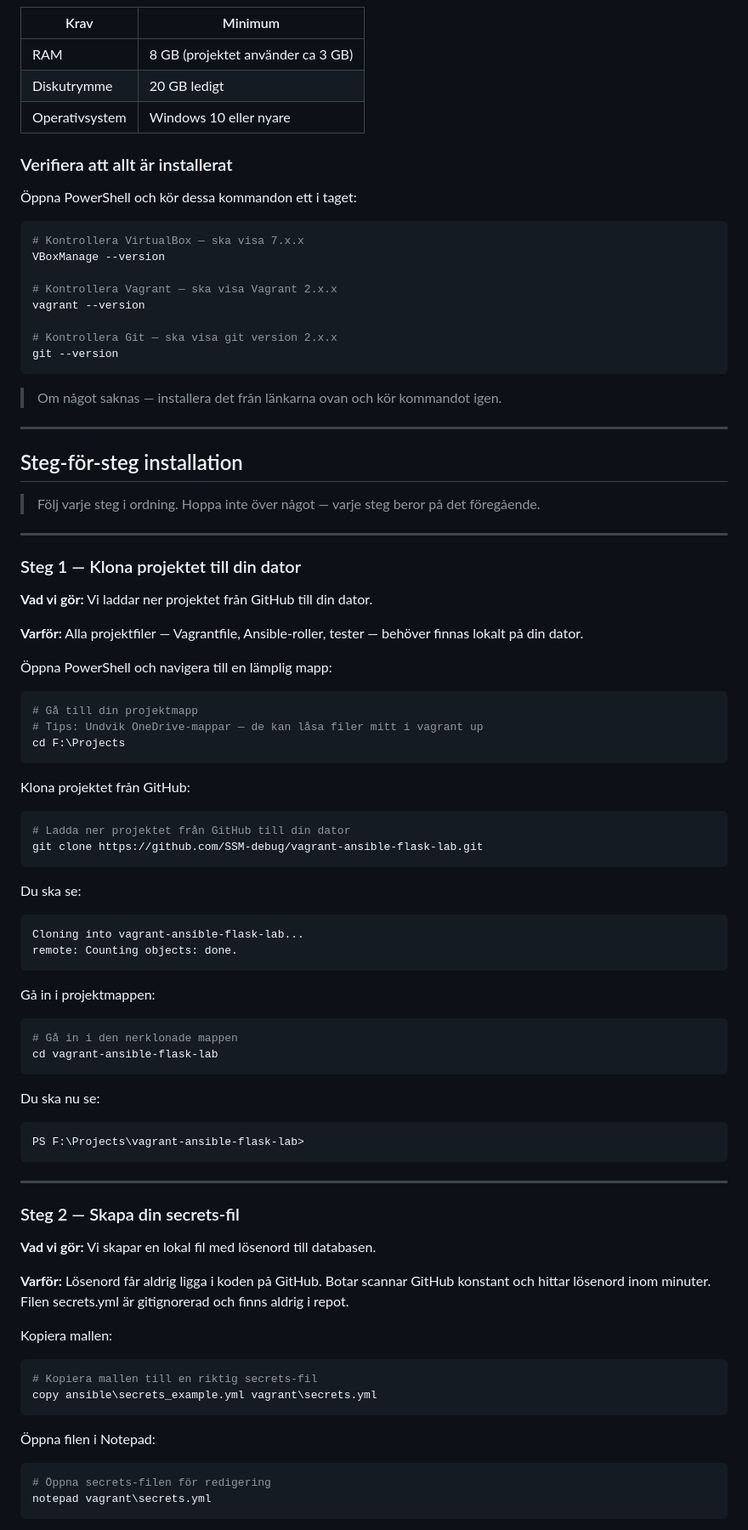
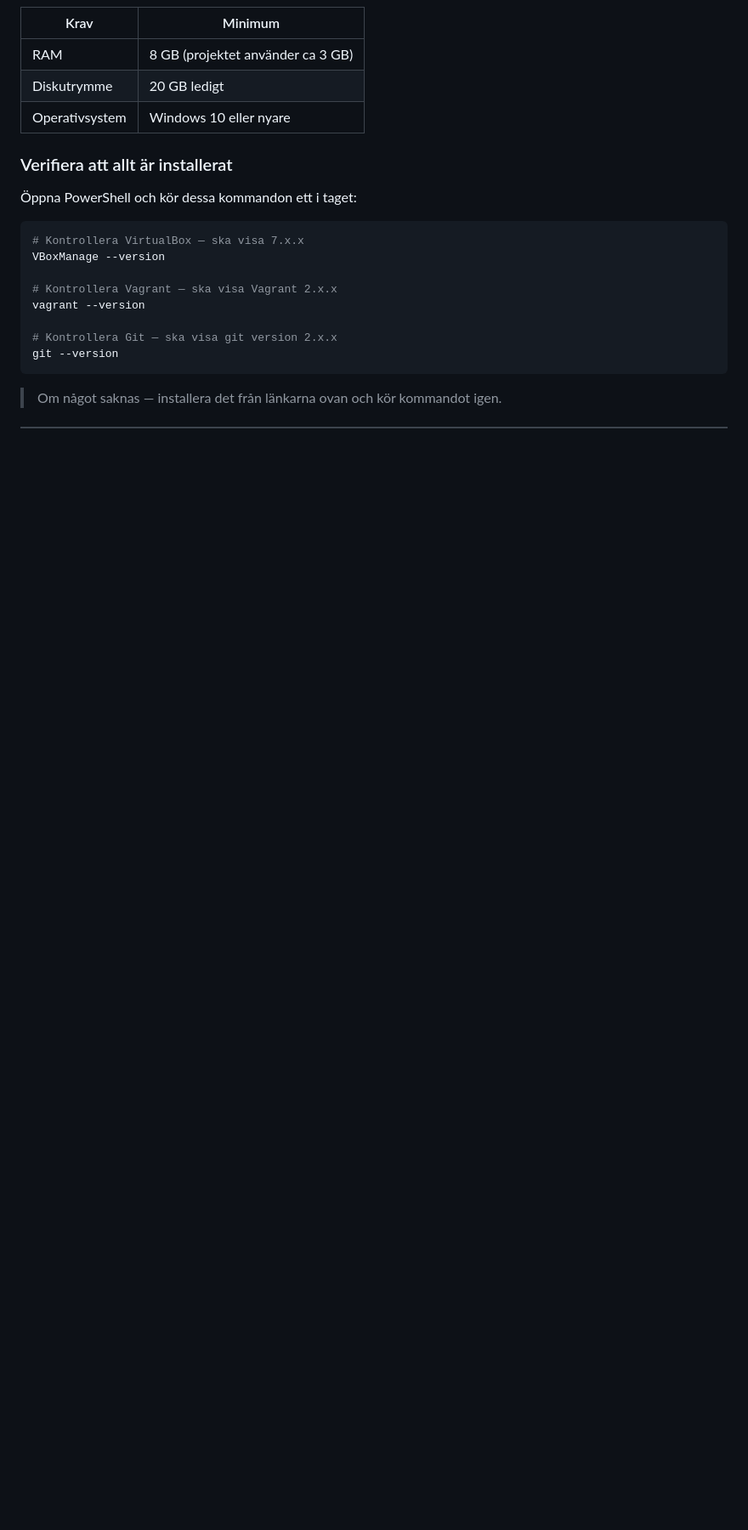
Before and after one commit to SSM-debug/vagrant-ansible-flask-lab, a Markdown page: README.md, the part around one of its changes. Shown at 85% size. GitHub-like rendering; blank space fills up the shorter version.

Commit message:
Fix README: remove duplicate steg-for-steg installation section

````diff
--- a/README.md
+++ b/README.md
@@ -311,79 +311,3 @@ git --version
 
 > Om något saknas — installera det från länkarna ovan
 > och kör kommandot igen.
-
----
-
-## Steg-för-steg installation
-
-> Följ varje steg i ordning. Hoppa inte över något —
-> varje steg beror på det föregående.
-
----
-
-### Steg 1 — Klona projektet till din dator
-
-**Vad vi gör:** Vi laddar ner projektet från GitHub till din dator.
-
-**Varför:** Alla projektfiler — Vagrantfile, Ansible-roller,
-tester — behöver finnas lokalt på din dator.
-
-Öppna PowerShell och navigera till en lämplig mapp:
-
-```powershell
-# Gå till din projektmapp
-# Tips: Undvik OneDrive-mappar — de kan låsa filer mitt i vagrant up
-cd F:\Projects
-```
-
-Klona projektet från GitHub:
-
-```powershell
-# Ladda ner projektet från GitHub till din dator
-git clone https://github.com/SSM-debug/vagrant-ansible-flask-lab.git
-```
-
-Du ska se:
-
-```
-Cloning into vagrant-ansible-flask-lab...
-remote: Counting objects: done.
-```
-
-Gå in i projektmappen:
-
-```powershell
-# Gå in i den nerklonade mappen
-cd vagrant-ansible-flask-lab
-```
-
-Du ska nu se:
-
-```
-PS F:\Projects\vagrant-ansible-flask-lab>
-```
-
----
-
-### Steg 2 — Skapa din secrets-fil
-
-**Vad vi gör:** Vi skapar en lokal fil med lösenord till databasen.
-
-**Varför:** Lösenord får aldrig ligga i koden på GitHub.
-Botar scannar GitHub konstant och hittar lösenord inom minuter.
-Filen secrets.yml är gitignorerad och finns aldrig i repot.
-
-Kopiera mallen:
-
-```powershell
-# Kopiera mallen till en riktig secrets-fil
-copy ansible\secrets_example.yml vagrant\secrets.yml
-```
-
-Öppna filen i Notepad:
-
-```powershell
-# Öppna secrets-filen för redigering
-notepad vagrant\secrets.yml
-```
-
````
Also changed, not shown: other parts of README.md (+0 -21 lines).
